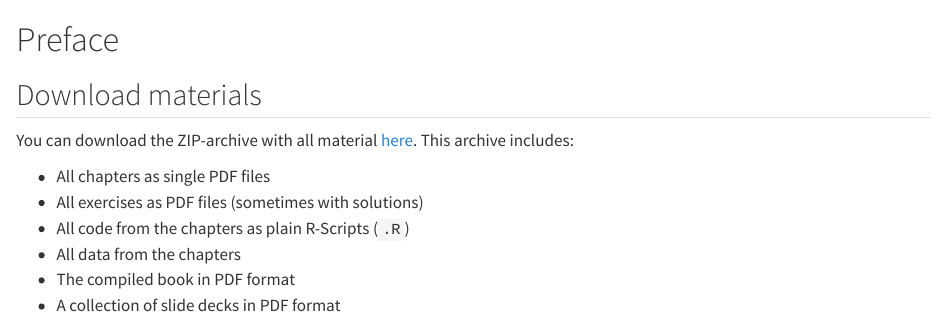
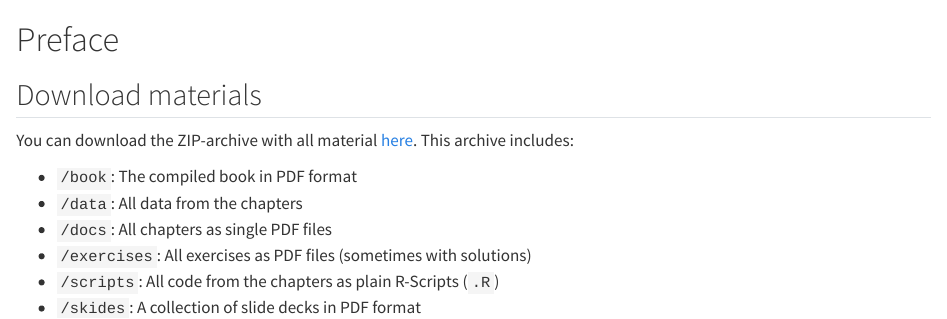
Before and after one commit to winf-hsos/data-literate-with-R, a Quarto document (index.qmd): the page in a window 1100 px wide, from its top. Rendered offline with R 4.5, knitr and Pandoc in place of Quarto, with nearby package versions.

Commit message:
automatic push from script

```diff
--- a/index.qmd
+++ b/index.qmd
@@ -4,9 +4,9 @@
 
 You can download the ZIP-archive with all material [here](data-literate-with-R.zip). This archive includes:
 
-- All chapters as single PDF files
-- All exercises as PDF files (sometimes with solutions)
-- All code from the chapters as plain R-Scripts (`.R`)
-- All data from the chapters
-- The compiled book in PDF format
-- A collection of slide decks in PDF format
+- `/book`: The compiled book in PDF format
+- `/data`: All data from the chapters
+- `/docs`: All chapters as single PDF files
+- `/exercises`: All exercises as PDF files (sometimes with solutions)
+- `/scripts`: All code from the chapters as plain R-Scripts (`.R`)
+- `/skides`: A collection of slide decks in PDF format
```
Also changed, not shown: documents/data-loading/load-from-csv.pdf, documents/data-transformation/add-columns.pdf, documents/data-transformation/filter-rows.pdf, documents/data-transformation/select-columns.pdf, exercises/Exercise-01.pdf, output/book/Data-Literate-with-R.pdf, output/exercises/Exercise-01.pdf, push.R (line endings or trailing spaces), 10 other files.
